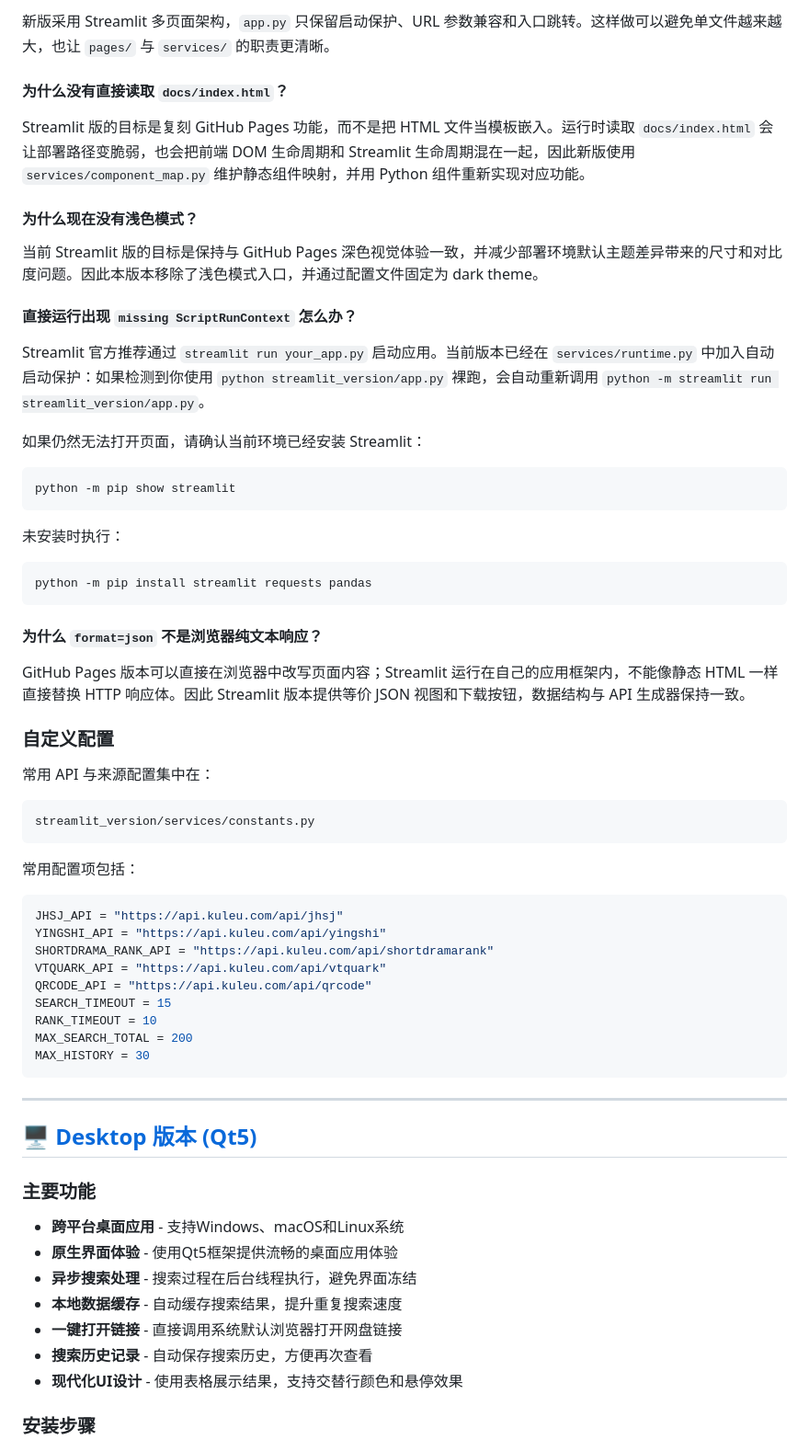
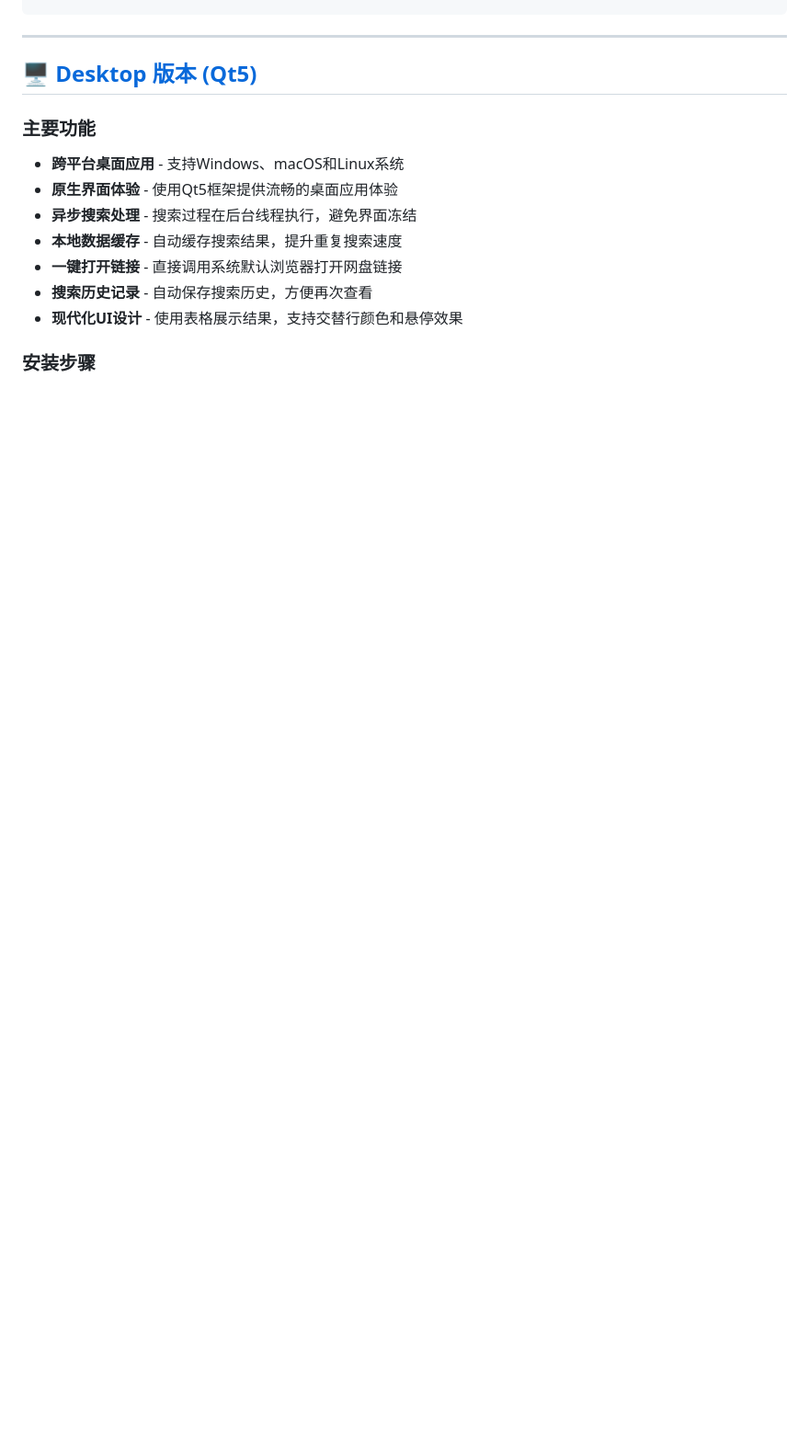
Before and after one commit to SELFEMO/ShortDramaSearch, a Markdown page: README.md, the part around one of its changes. Shown at 92% size. GitHub-like rendering; blank space fills up the shorter version.

````diff
--- a/README.md
+++ b/README.md
@@ -437,55 +374,3 @@ http://localhost:7777/?q=庆余年&from=all&format=json
-新版采用 Streamlit 多页面架构，`app.py` 只保留启动保护、URL 参数兼容和入口跳转。这样做可以避免单文件越来越大，也让 `pages/` 与 `services/` 的职责更清晰。
-
-#### 为什么没有直接读取 `docs/index.html`？
-
-Streamlit 版的目标是复刻 GitHub Pages 功能，而不是把 HTML 文件当模板嵌入。运行时读取 `docs/index.html` 会让部署路径变脆弱，也会把前端 DOM 生命周期和 Streamlit 生命周期混在一起，因此新版使用 `services/component_map.py` 维护静态组件映射，并用 Python 组件重新实现对应功能。
-
-#### 为什么现在没有浅色模式？
-
-当前 Streamlit 版的目标是保持与 GitHub Pages 深色视觉体验一致，并减少部署环境默认主题差异带来的尺寸和对比度问题。因此本版本移除了浅色模式入口，并通过配置文件固定为 dark theme。
-
-#### 直接运行出现 `missing ScriptRunContext` 怎么办？
-
-Streamlit 官方推荐通过 `streamlit run your_app.py` 启动应用。当前版本已经在 `services/runtime.py` 中加入自动启动保护：如果检测到你使用 `python streamlit_version/app.py` 裸跑，会自动重新调用 `python -m streamlit run streamlit_version/app.py`。
-
-如果仍然无法打开页面，请确认当前环境已经安装 Streamlit：
-
-```bash
-python -m pip show streamlit
-```
-
-未安装时执行：
-
-```bash
-python -m pip install streamlit requests pandas
-```
-
-#### 为什么 `format=json` 不是浏览器纯文本响应？
-
-GitHub Pages 版本可以直接在浏览器中改写页面内容；Streamlit 运行在自己的应用框架内，不能像静态 HTML 一样直接替换 HTTP 响应体。因此 Streamlit 版本提供等价 JSON 视图和下载按钮，数据结构与 API 生成器保持一致。
-
-### 自定义配置
-
-常用 API 与来源配置集中在：
-
-```text
-streamlit_version/services/constants.py
-```
-
-常用配置项包括：
-
-```python
-JHSJ_API = "https://api.kuleu.com/api/jhsj"
-YINGSHI_API = "https://api.kuleu.com/api/yingshi"
-SHORTDRAMA_RANK_API = "https://api.kuleu.com/api/shortdramarank"
-VTQUARK_API = "https://api.kuleu.com/api/vtquark"
-QRCODE_API = "https://api.kuleu.com/api/qrcode"
-SEARCH_TIMEOUT = 15
-RANK_TIMEOUT = 10
-MAX_SEARCH_TOTAL = 200
-MAX_HISTORY = 30
-```
-
 ---
 
 ## 🖥️ [Desktop 版本 (Qt5)](https://github.com/SELFEMO/ShortDramaSearch/tree/master/desktop_version)
````
Also changed, not shown: other parts of README.md (+0 -63 lines).
